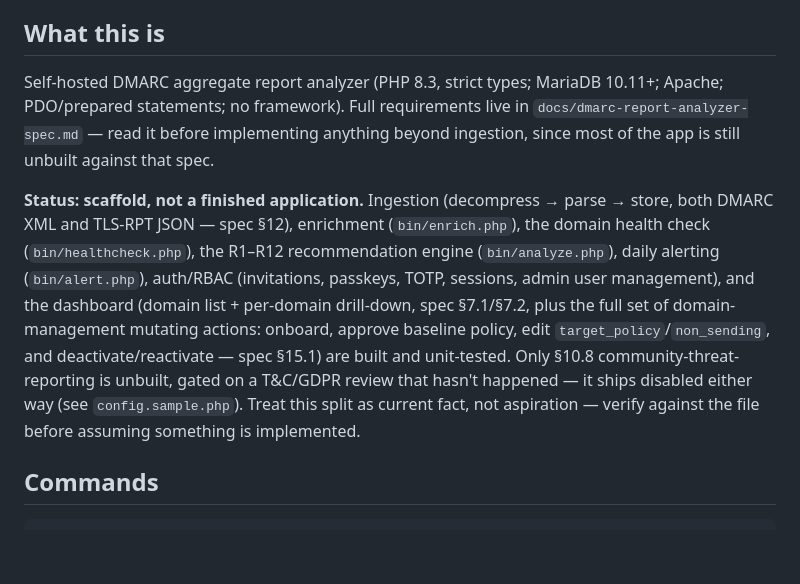
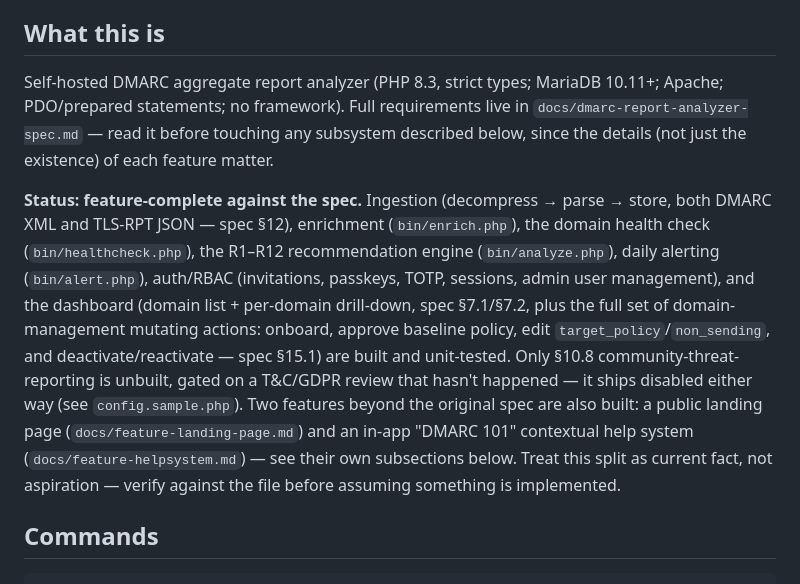
Before and after one commit to SilverDay/dmarccheck, a Markdown page: CLAUDE.md, the part around one of its changes. GitHub-like rendering; blank space fills up the shorter version.

```diff
--- a/CLAUDE.md
+++ b/CLAUDE.md
@@ -4,9 +4,9 @@ This file provides guidance to Claude Code (claude.ai/code) when working with co
 
 ## What this is
 
-Self-hosted DMARC aggregate report analyzer (PHP 8.3, strict types; MariaDB 10.11+; Apache; PDO/prepared statements; no framework). Full requirements live in `docs/dmarc-report-analyzer-spec.md` — read it before implementing anything beyond ingestion, since most of the app is still unbuilt against that spec.
+Self-hosted DMARC aggregate report analyzer (PHP 8.3, strict types; MariaDB 10.11+; Apache; PDO/prepared statements; no framework). Full requirements live in `docs/dmarc-report-analyzer-spec.md` — read it before touching any subsystem described below, since the details (not just the existence) of each feature matter.
 
-**Status: scaffold, not a finished application.** Ingestion (decompress → parse → store, both DMARC XML and TLS-RPT JSON — spec §12), enrichment (`bin/enrich.php`), the domain health check (`bin/healthcheck.php`), the R1–R12 recommendation engine (`bin/analyze.php`), daily alerting (`bin/alert.php`), auth/RBAC (invitations, passkeys, TOTP, sessions, admin user management), and the dashboard (domain list + per-domain drill-down, spec §7.1/§7.2, plus the full set of domain-management mutating actions: onboard, approve baseline policy, edit `target_policy`/`non_sending`, and deactivate/reactivate — spec §15.1) are built and unit-tested. Only §10.8 community-threat-reporting is unbuilt, gated on a T&C/GDPR review that hasn't happened — it ships disabled either way (see `config.sample.php`). Treat this split as current fact, not aspiration — verify against the file before assuming something is implemented.
+**Status: feature-complete against the spec.** Ingestion (decompress → parse → store, both DMARC XML and TLS-RPT JSON — spec §12), enrichment (`bin/enrich.php`), the domain health check (`bin/healthcheck.php`), the R1–R12 recommendation engine (`bin/analyze.php`), daily alerting (`bin/alert.php`), auth/RBAC (invitations, passkeys, TOTP, sessions, admin user management), and the dashboard (domain list + per-domain drill-down, spec §7.1/§7.2, plus the full set of domain-management mutating actions: onboard, approve baseline policy, edit `target_policy`/`non_sending`, and deactivate/reactivate — spec §15.1) are built and unit-tested. Only §10.8 community-threat-reporting is unbuilt, gated on a T&C/GDPR review that hasn't happened — it ships disabled either way (see `config.sample.php`). Two features beyond the original spec are also built: a public landing page (`docs/feature-landing-page.md`) and an in-app "DMARC 101" contextual help system (`docs/feature-helpsystem.md`) — see their own subsections below. Treat this split as current fact, not aspiration — verify against the file before assuming something is implemented.
 
 ## Commands
 
```
Also changed, not shown: other parts of CLAUDE.md (+4 -0 lines), README.md (+34 -8 lines).
